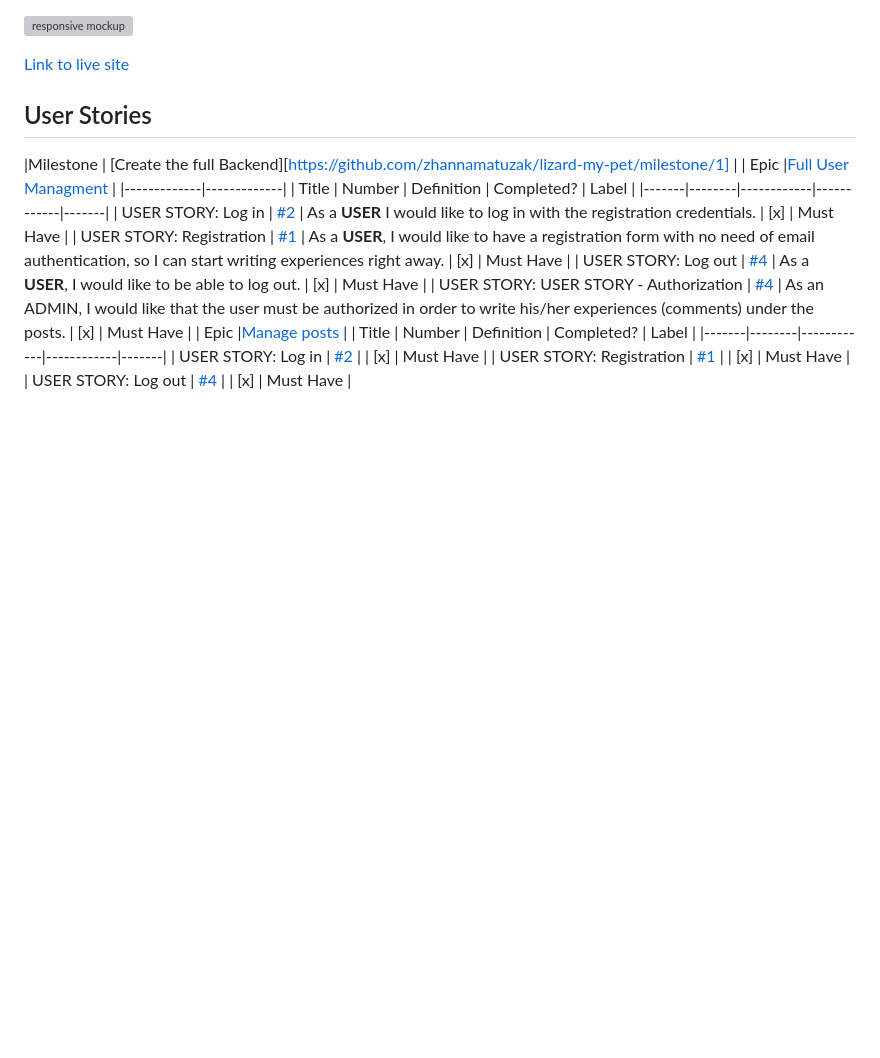
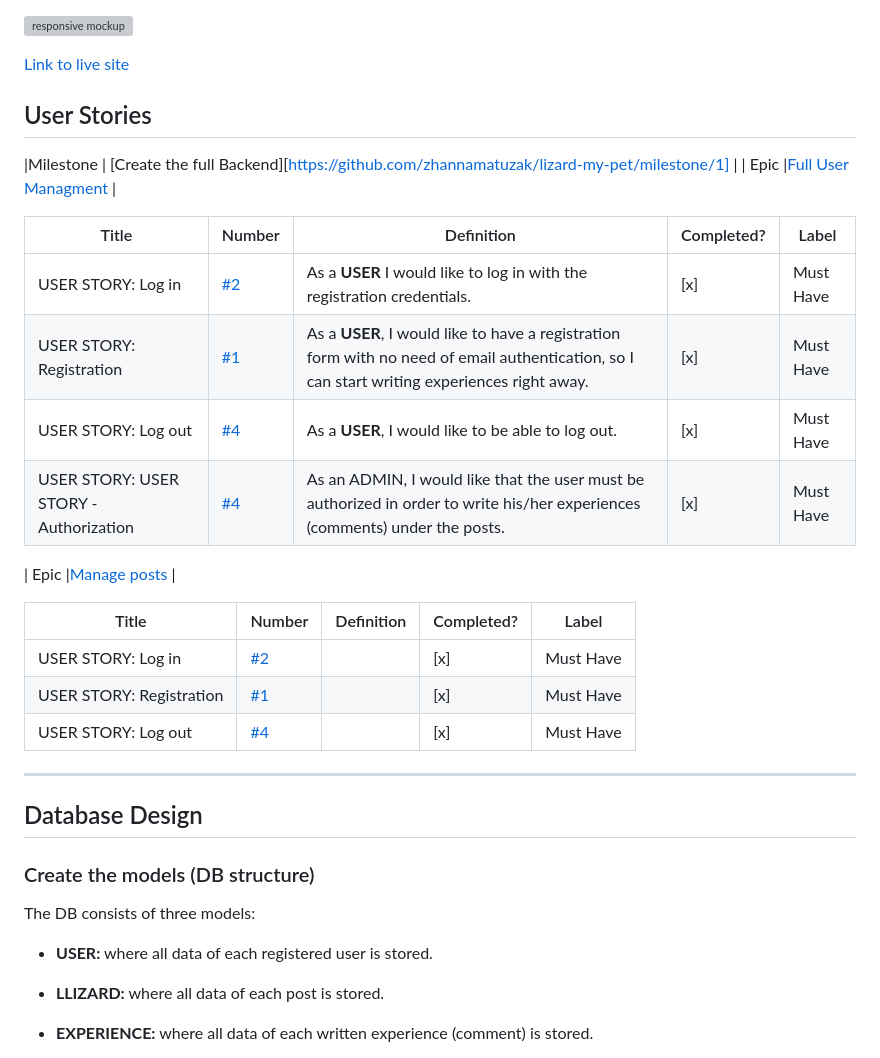
Before and after one commit to zhannamatuzak/lizard-my-pet, a Markdown page: README.md, the part around the change printed below. GitHub-like rendering; blank space fills up the shorter version; grey boxes are pictures that could not be loaded.

```diff
--- a/README.md
+++ b/README.md
@@ -10,16 +10,33 @@ This Django project functions as a specialized blog designed for individuals con
 
 |Milestone | [Create the full Backend][https://github.com/zhannamatuzak/lizard-my-pet/milestone/1] |
 | Epic    |[Full User Managment](https://github.com/zhannamatuzak/lizard-my-pet/issues/3)  |
-|-------------|-------------|
+
 | Title | Number | Definition | Completed? | Label |
 |-------|--------|------------|------------|-------|
 | USER STORY: Log in | [#2](https://github.com/zhannamatuzak/lizard-my-pet/issues/2) | As a **USER** I would like to log in with the registration credentials. | [x] | Must Have |
 | USER STORY: Registration  | [#1](https://github.com/zhannamatuzak/lizard-my-pet/issues/1) | As a **USER**, I would like to have a registration form with no need of email authentication, so I can start writing experiences right away. | [x] | Must Have |
 | USER STORY: Log out | [#4](https://github.com/zhannamatuzak/lizard-my-pet/issues/4) | As a **USER**, I would like to be able to log out. | [x] | Must Have |
 | USER STORY: USER STORY - Authorization | [#4](https://github.com/AlfredA93/recipe-repo-2/issues/4) | As an ADMIN, I would like that the user must be authorized in order to write his/her experiences (comments) under the posts. | [x] | Must Have |
+
 | Epic    |[Manage posts]()  |
+
 | Title | Number | Definition | Completed? | Label |
 |-------|--------|------------|------------|-------|
 | USER STORY: Log in | [#2]() | | [x] | Must Have |
 | USER STORY: Registration  | [#1]() |  | [x] | Must Have |
 | USER STORY: Log out | [#4]() |  | [x] | Must Have |
+
+---
+
+## Database Design
+
+### Create the models (DB structure)
+
+The DB consists of three models:
+
+* **USER:** where all data of each registered user is stored.
+
+* **LLIZARD:** where all data of each post is stored.
+
+* **EXPERIENCE:** where all data of each written experience (comment) is stored.
+
```
Also changed, not shown: other parts of README.md (+62 -0 lines), documentation/data_model.png (added), documentation/user_model.png (added), 2 other files.
